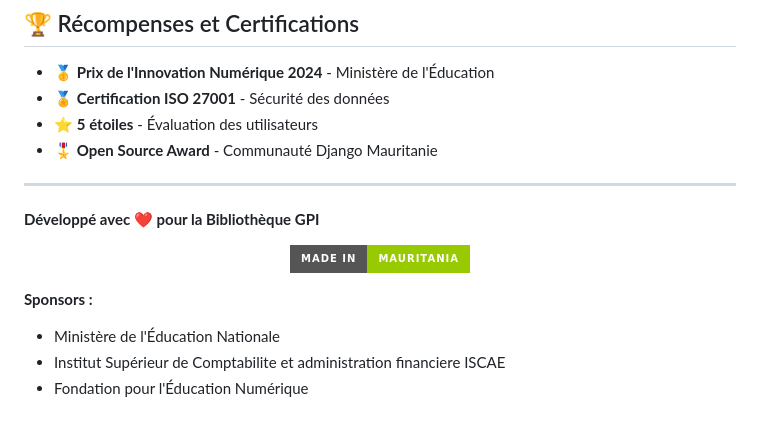
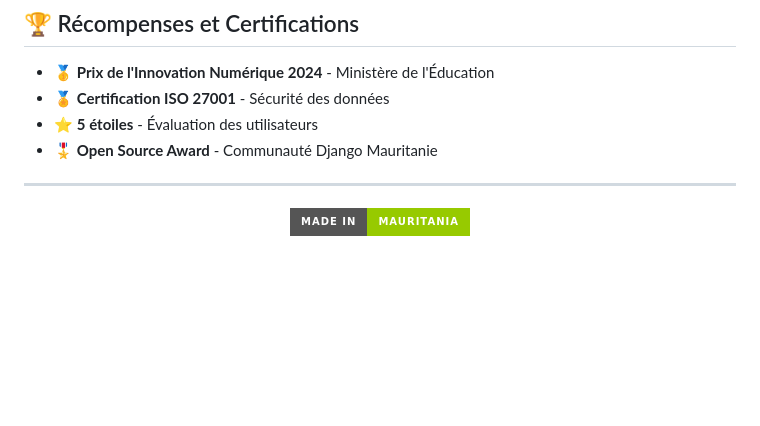
Before and after one commit to devTourad/Gestion_Bibliotheque, a Markdown page: README.md, the part around the change. GitHub-like rendering; badges without logos; blank space fills up the shorter version.

```diff
--- a/README.md
+++ b/README.md
@@ -527,13 +527,7 @@ python manage.py shell < scripts/performance_check.py
 
 ---
 
-**Développé avec ❤️ pour la Bibliothèque GPI**
 
 <p align="center">
   <img src="https://img.shields.io/badge/Made%20in-Mauritania-green?style=for-the-badge" alt="Made in Mauritania">
 </p>
-
-**Sponsors :**
-- Ministère de l'Éducation Nationale
-- Institut Supérieur de Comptabilite et administration financiere ISCAE
-- Fondation pour l'Éducation Numérique
```
